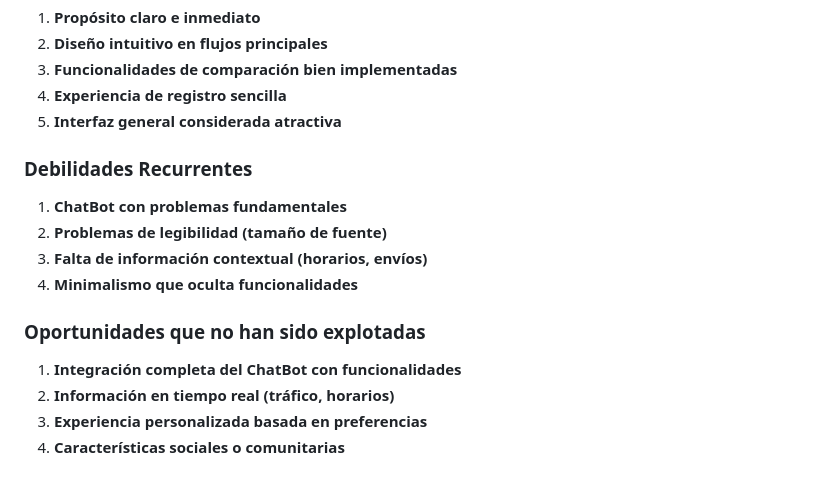
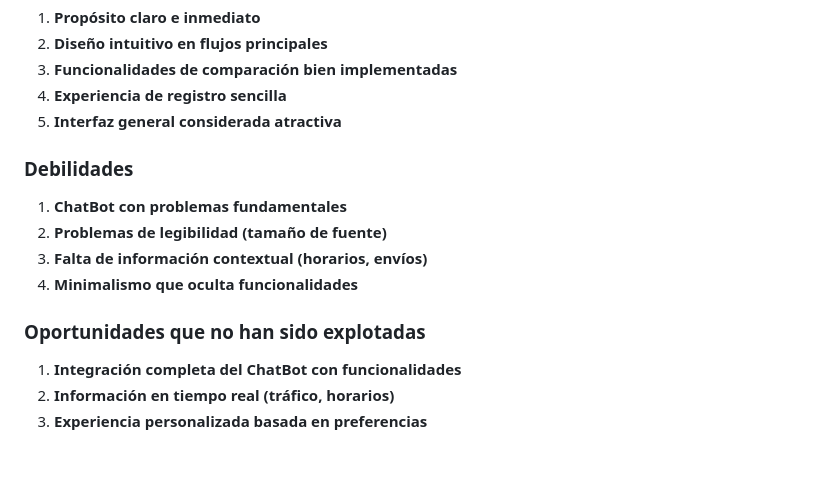
Before and after one commit to jhoanapechram/-FIS-Equipo-2, a Markdown page: 2da Entrega/Diseño/Retroalimentacion_Cliente.md, the part around the change. GitHub-like rendering.

Commit message:
Actualizar Retroalimentacion_Cliente.md

```diff
--- a/2da Entrega/Diseño/Retroalimentacion_Cliente.md
+++ b/2da Entrega/Diseño/Retroalimentacion_Cliente.md
@@ -161,7 +161,7 @@
 4. **Experiencia de registro sencilla**
 5. **Interfaz general considerada atractiva**
 
-### Debilidades Recurrentes
+### Debilidades
 1. **ChatBot con problemas fundamentales**
 2. **Problemas de legibilidad (tamaño de fuente)**
 3. **Falta de información contextual (horarios, envíos)**
@@ -171,4 +171,3 @@
 1. **Integración completa del ChatBot con funcionalidades**
 2. **Información en tiempo real (tráfico, horarios)**
 3. **Experiencia personalizada basada en preferencias**
-4. **Características sociales o comunitarias**
```
